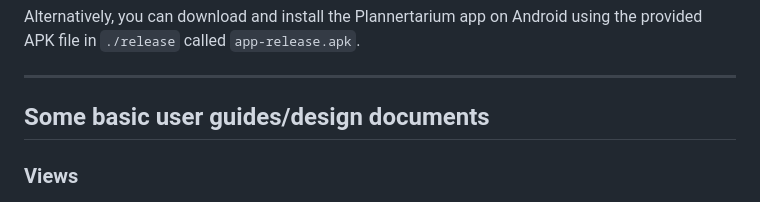
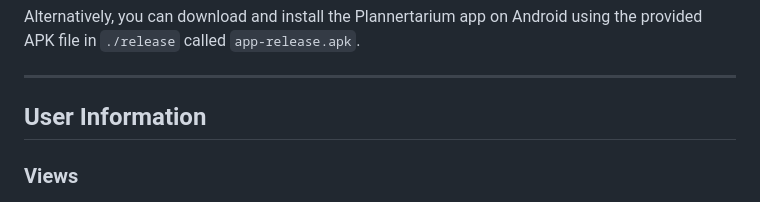
Before and after one commit to Scrumbags115/plannertarium, a Markdown page: README.md, the part around the change. Drawn GitHub-style.

```diff
--- a/README.md
+++ b/README.md
@@ -22,7 +22,7 @@ Android will require a registered SHA1 key with the central Firestore. iOS will
 Alternatively, you can download and install the Plannertarium app on Android using the provided APK file in `./release` called `app-release.apk`.
 
 ---
-## Some basic user guides/design documents
+## User Information
 ### Views
 - The app is split into two main parts: Tasks and Events. The user can toggle between them with the switch located in the Topbar.
 - Tasks
```
